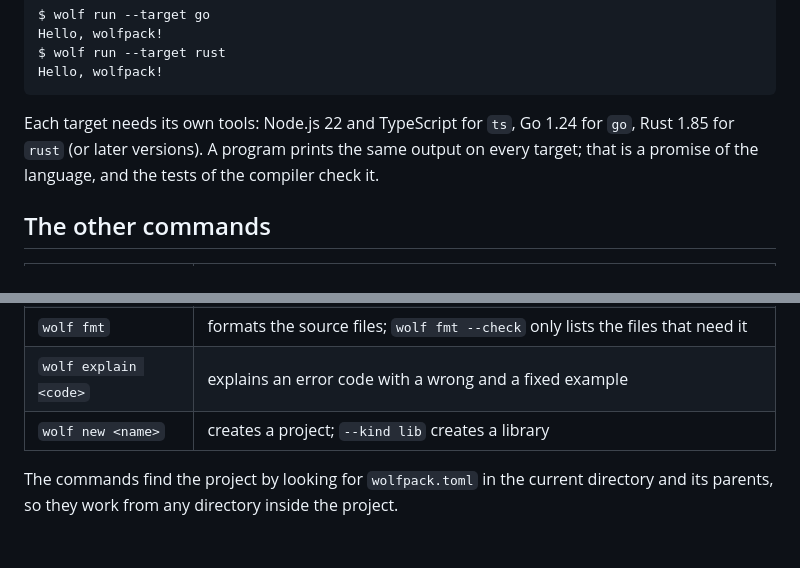
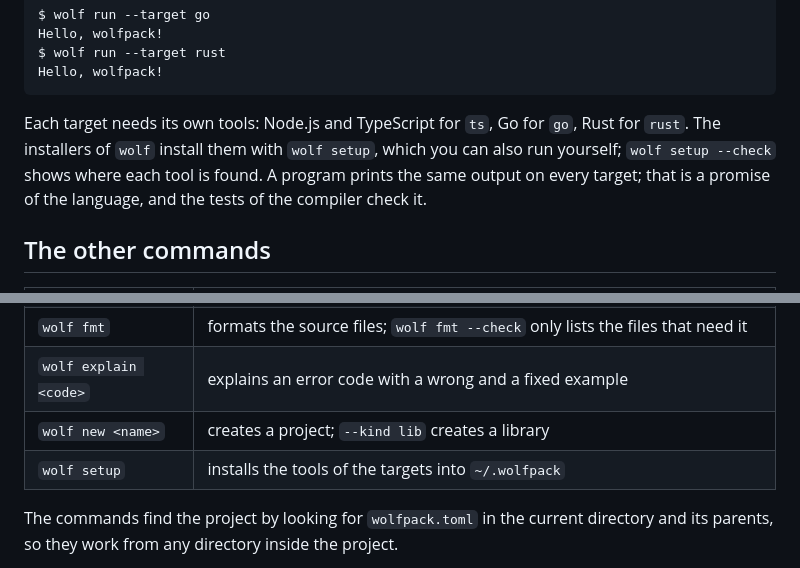
Before and after one commit to realfamousbae/wolfpack, a Markdown page: docs/guide/01-first-program.md, 2 parts joined by grey strips. Rendered like a GitHub page; blank space fills up the shorter version.

````diff
--- a/docs/guide/01-first-program.md
+++ b/docs/guide/01-first-program.md
@@ -81,9 +81,10 @@ $ wolf run --target rust
 Hello, wolfpack!
 ```
 
-Each target needs its own tools: Node.js 22 and TypeScript for `ts`, Go 1.24 for `go`, Rust 1.85 for
-`rust` (or later versions). A program prints the same output on every target; that is a promise of
-the language, and the tests of the compiler check it.
+Each target needs its own tools: Node.js and TypeScript for `ts`, Go for `go`, Rust for `rust`. The
+installers of `wolf` install them with `wolf setup`, which you can also run yourself;
+`wolf setup --check` shows where each tool is found. A program prints the same output on every target; that is
+a promise of the language, and the tests of the compiler check it.
 
 ## The other commands
 
@@ -96,6 +97,7 @@ the language, and the tests of the compiler check it.
 | `wolf fmt` | formats the source files; `wolf fmt --check` only lists the files that need it |
 | `wolf explain <code>` | explains an error code with a wrong and a fixed example |
 | `wolf new <name>` | creates a project; `--kind lib` creates a library |
+| `wolf setup` | installs the tools of the targets into `~/.wolfpack` |
 
 The commands find the project by looking for `wolfpack.toml` in the current directory and its
 parents, so they work from any directory inside the project.
````
Also changed, not shown: README.md (+26 -9 lines).
